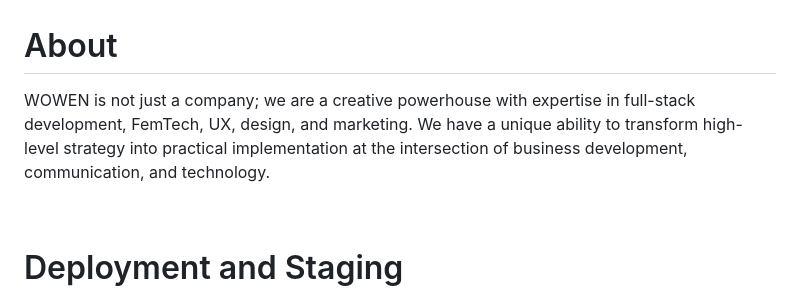
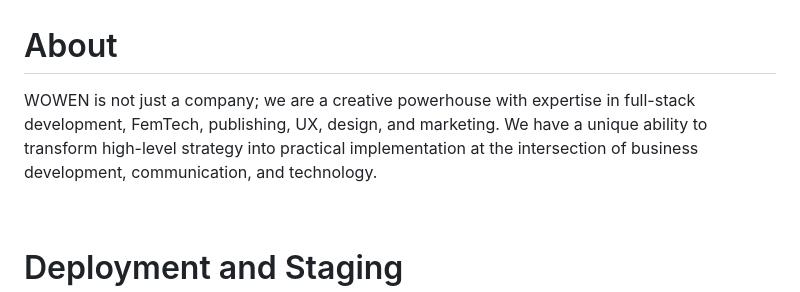
Before and after one commit to WOWEN-DEV/wowen.tech, a Markdown page: README.md, the part around the change. GitHub-like rendering.

```diff
--- a/README.md
+++ b/README.md
@@ -43,7 +43,7 @@ Welcome to the WOWEN website repository! We're thrilled to have you here as we e
 <br>
 
 # About
-WOWEN is not just a company; we are a creative powerhouse with expertise in full-stack development, FemTech, UX, design, and marketing. We have a unique ability to transform high-level strategy into practical implementation at the intersection of business development, communication, and technology.
+WOWEN is not just a company; we are a creative powerhouse with expertise in full-stack development, FemTech, publishing, UX, design, and marketing. We have a unique ability to transform high-level strategy into practical implementation at the intersection of business development, communication, and technology.
 
 <br>
 
```
